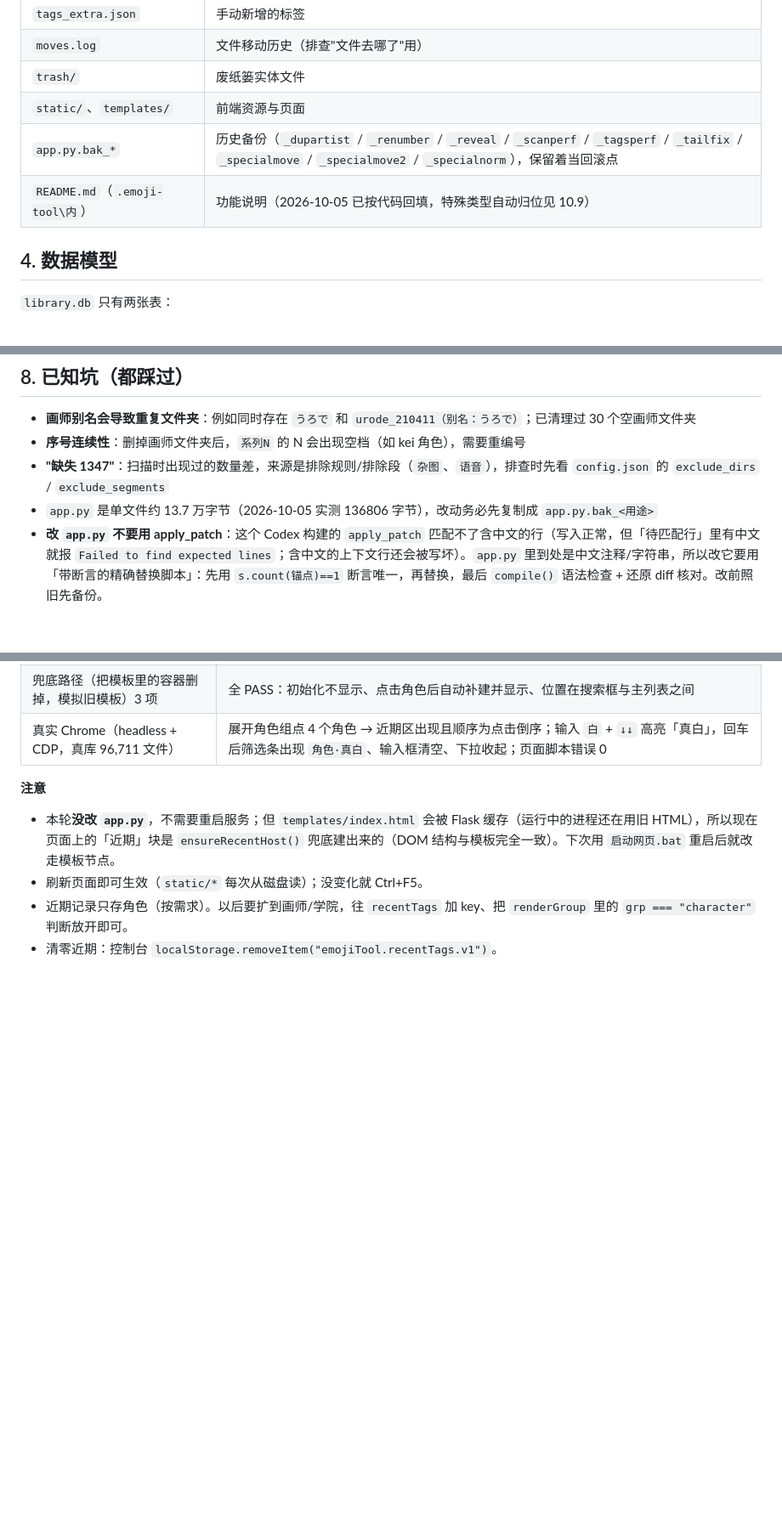
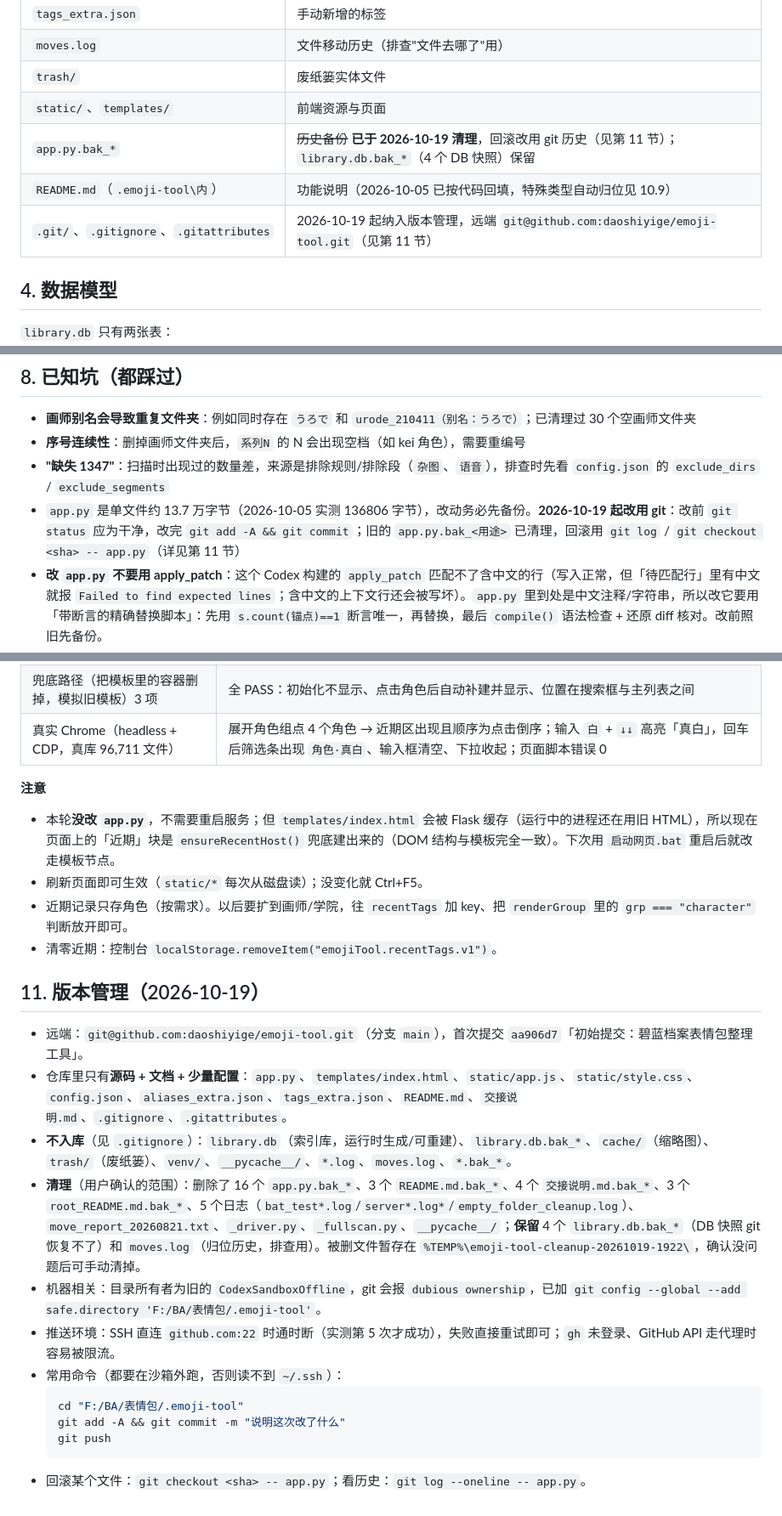
Before and after one commit to daoshiyige/emoji-tool, a Markdown page: 交接说明.md, 3 parts joined by grey strips. Shown at 85% size. GitHub-like rendering; blank space fills up the shorter version.

Commit message:
docs: 记录 GitHub 仓库与本次清理（备份改由 git 历史承担）

````diff
--- a/交接说明.md
+++ b/交接说明.md
@@ -27,8 +27,9 @@
 | `moves.log` | 文件移动历史（排查"文件去哪了"用） |
 | `trash/` | 废纸篓实体文件 |
 | `static/`、`templates/` | 前端资源与页面 |
-| `app.py.bak_*` | 历史备份（`_dupartist` / `_renumber` / `_reveal` / `_scanperf` / `_tagsperf` / `_tailfix` / `_specialmove` / `_specialmove2` / `_specialnorm`），保留着当回滚点 |
+| `app.py.bak_*` | ~~历史备份~~ **已于 2026-10-19 清理**，回滚改用 git 历史（见第 11 节）；`library.db.bak_*`（4 个 DB 快照）保留 |
 | `README.md`（`.emoji-tool\内`） | 功能说明（2026-10-05 已按代码回填，特殊类型自动归位见 10.9） |
+| `.git/`、`.gitignore`、`.gitattributes` | 2026-10-19 起纳入版本管理，远端 `git@github.com:daoshiyige/emoji-tool.git`（见第 11 节） |
 
 ## 4. 数据模型
 
@@ -77,7 +78,7 @@
 - **画师别名会导致重复文件夹**：例如同时存在 `うろで` 和 `urode_210411（别名：うろで）`；已清理过 30 个空画师文件夹
 - **序号连续性**：删掉画师文件夹后，`系列N` 的 N 会出现空档（如 kei 角色），需要重编号
 - **"缺失 1347"**：扫描时出现过的数量差，来源是排除规则/排除段（`杂图`、`语音`），排查时先看 `config.json` 的 `exclude_dirs` / `exclude_segments`
-- `app.py` 是单文件约 13.7 万字节（2026-10-05 实测 136806 字节），改动务必先复制成 `app.py.bak_<用途>`
+- `app.py` 是单文件约 13.7 万字节（2026-10-05 实测 136806 字节），改动务必先备份。**2026-10-19 起改用 git**：改前 `git status` 应为干净，改完 `git add -A && git commit`；旧的 `app.py.bak_<用途>` 已清理，回滚用 `git log` / `git checkout <sha> -- app.py`（详见第 11 节）
 - **改 `app.py` 不要用 apply_patch**：这个 Codex 构建的 `apply_patch` 匹配不了含中文的行（写入正常，但「待匹配行」里有中文就报 `Failed to find expected lines`；含中文的上下文行还会被写坏）。`app.py` 里到处是中文注释/字符串，所以改它要用「带断言的精确替换脚本」：先用 `s.count(锚点)==1` 断言唯一，再替换，最后 `compile()` 语法检查 + 还原 diff 核对。改前照旧先备份。
 - **扫描为什么可能不重新打标**：`scan_disk()` 会把「根 README.md + config.json + aliases_extra.json」的指纹（路径/mtime_ns/大小）写进 `meta.scan_fingerprint`。指纹没变的文件（尺寸+mtime 也没变）会被直接跳过，只处理新增/改动/消失的文件。想让整库重打标：改一下 README.md 或 config.json（哪怕是加个空行），或 `DELETE FROM meta WHERE k='scan_fingerprint'`。
 - **`files.artist` 是派生快照**：它是 `artist_primary(artist_raw)` 算出来的结果，只在扫描打标或「别名变动重算」时写库；标签统计（`accumulate_tag_row`）读的就是这一列，不重算。所以遇到「改了别名但界面/统计没变」，要看这一列（用 `retag_stored_artists()` 重算），而不是去怀疑 `artist_primary()` 的缓存。
@@ -346,3 +347,19 @@
 - 刷新页面即可生效（`static/*` 每次从磁盘读）；没变化就 Ctrl+F5。
 - 近期记录只存角色（按需求）。以后要扩到画师/学院，往 `recentTags` 加 key、把 `renderGroup` 里的 `grp === "character"` 判断放开即可。
 - 清零近期：控制台 `localStorage.removeItem("emojiTool.recentTags.v1")`。
+
+## 11. 版本管理（2026-10-19）
+
+- 远端：`git@github.com:daoshiyige/emoji-tool.git`（分支 `main`），首次提交 `aa906d7`「初始提交：碧蓝档案表情包整理工具」。
+- 仓库里只有**源码 + 文档 + 少量配置**：`app.py`、`templates/index.html`、`static/app.js`、`static/style.css`、`config.json`、`aliases_extra.json`、`tags_extra.json`、`README.md`、`交接说明.md`、`.gitignore`、`.gitattributes`。
+- **不入库**（见 `.gitignore`）：`library.db`（索引库，运行时生成/可重建）、`library.db.bak_*`、`cache/`（缩略图）、`trash/`（废纸篓）、`venv/`、`__pycache__/`、`*.log`、`moves.log`、`*.bak_*`。
+- **清理**（用户确认的范围）：删除了 16 个 `app.py.bak_*`、3 个 `README.md.bak_*`、4 个 `交接说明.md.bak_*`、3 个 `root_README.md.bak_*`、5 个日志（`bat_test*.log`/`server*.log*`/`empty_folder_cleanup.log`）、`move_report_20260821.txt`、`_driver.py`、`_fullscan.py`、`__pycache__/`；**保留** 4 个 `library.db.bak_*`（DB 快照 git 恢复不了）和 `moves.log`（归位历史，排查用）。被删文件暂存在 `%TEMP%\emoji-tool-cleanup-20261019-1922\`，确认没问题后可手动清掉。
+- 机器相关：目录所有者为旧的 `CodexSandboxOffline`，git 会报 `dubious ownership`，已加 `git config --global --add safe.directory 'F:/BA/表情包/.emoji-tool'`。
+- 推送环境：SSH 直连 `github.com:22` 时通时断（实测第 5 次才成功），失败直接重试即可；`gh` 未登录、GitHub API 走代理时容易被限流。
+- 常用命令（都要在沙箱外跑，否则读不到 `~/.ssh`）：
+  ```bash
+  cd "F:/BA/表情包/.emoji-tool"
+  git add -A && git commit -m "说明这次改了什么"
+  git push
+  ```
+- 回滚某个文件：`git checkout <sha> -- app.py`；看历史：`git log --oneline -- app.py`。
````
